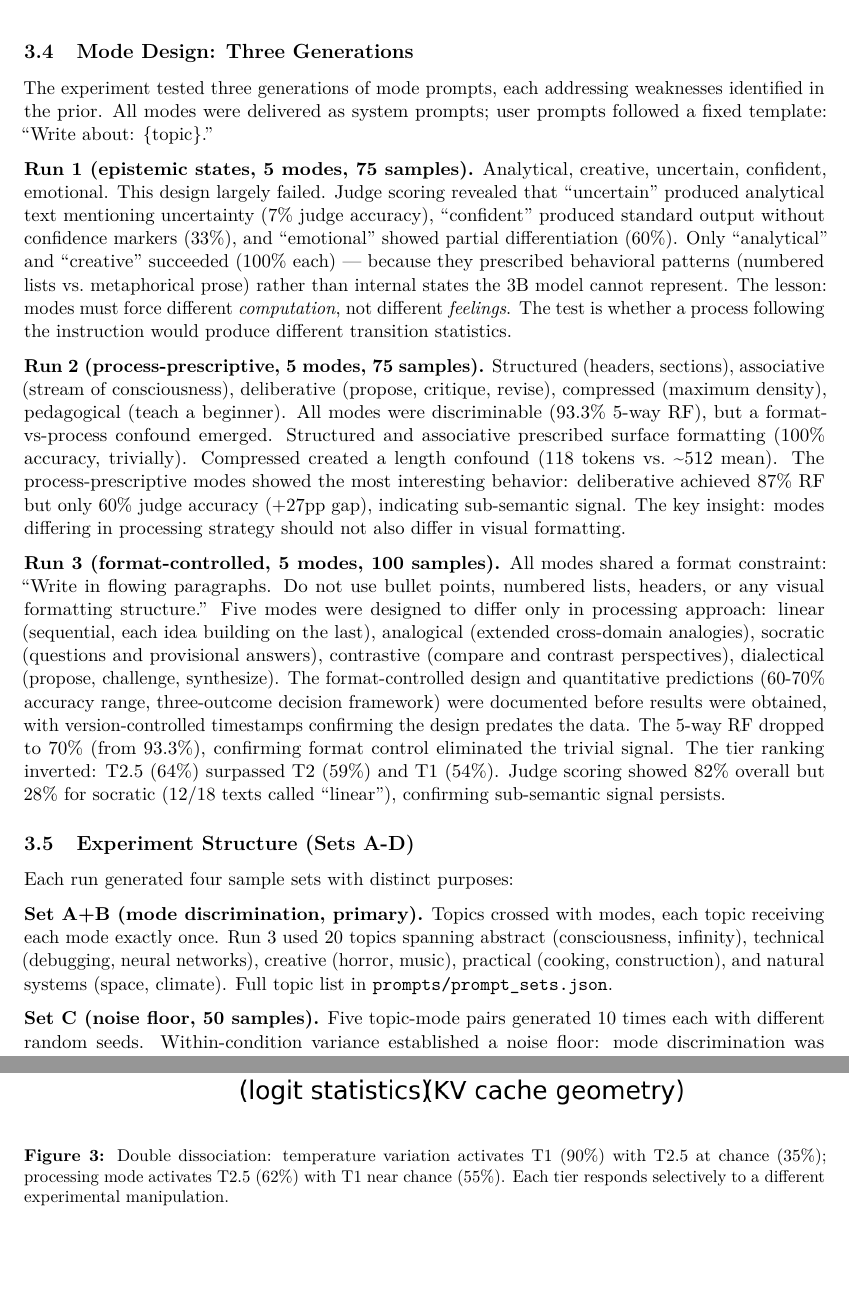
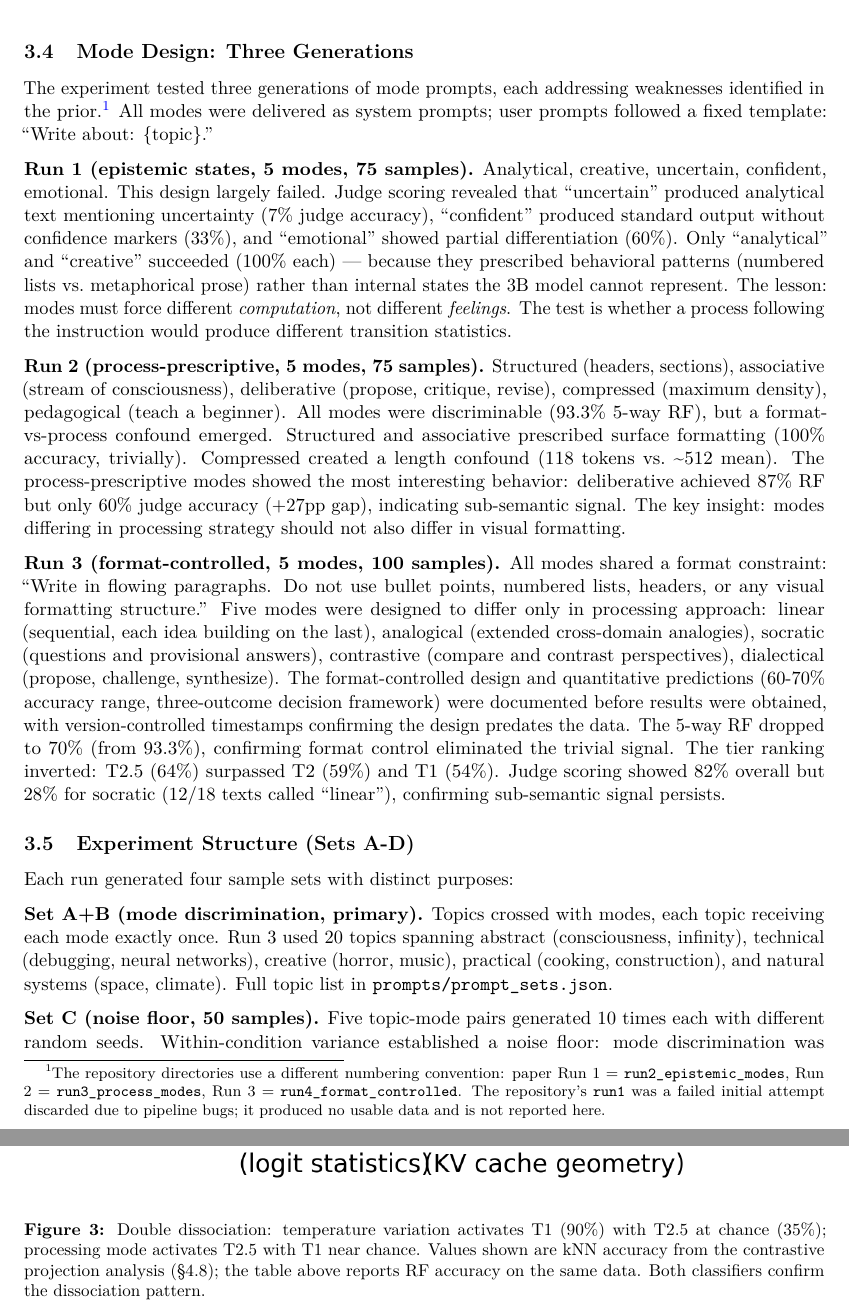
Before and after one commit to LuxiaSL/anamnesis, a LaTeX paper (latex/main.tex, which reads latex/content.tex): two parts of pages 9 and 15 of 42 before the commit and two parts of pages 9 and 16 of 43 after it, joined at a grey line, cut so that both start at the same text, the shorter picture padded with empty space. Compiled offline with pdfLaTeX.

Commit message:
Final pre-arXiv fixes: caption discrepancy, run naming footnote, header rename
- Fix §4.3 figure caption: note kNN vs RF source for dissociation numbers
- Add §3.4 footnote explaining repo run naming (run1 = failed buggy attempt)
- Rename "Nuance:" → "Sensitivity to analogical mode." in §4.2
- Add inputenc and calc packages for arXiv compatibility
- Update .gitignore for build artifacts

Co-Authored-By: Claude Opus 4.6 (1M context) <noreply@anthropic.com>

```diff
--- a/latex/content.tex
+++ b/latex/content.tex
@@ -120,7 +120,7 @@ All tiers were normalized via StandardScaler (zero mean, unit variance) before c
 
 \subsection{Mode Design: Three Generations}\label{mode-design-three-generations}
 
-The experiment tested three generations of mode prompts, each addressing weaknesses identified in the prior. All modes were delivered as system prompts; user prompts followed a fixed template: ``Write about: \{topic\}.''
+The experiment tested three generations of mode prompts, each addressing weaknesses identified in the prior.\footnote{The repository directories use a different numbering convention: paper Run 1 = \texttt{run2\_epistemic\_modes}, Run 2 = \texttt{run3\_process\_modes}, Run 3 = \texttt{run4\_format\_controlled}. The repository's \texttt{run1} was a failed initial attempt discarded due to pipeline bugs; it produced no usable data and is not reported here.} All modes were delivered as system prompts; user prompts followed a fixed template: ``Write about: \{topic\}.''
 
 \textbf{Run 1 (epistemic states, 5 modes, 75 samples).} Analytical, creative, uncertain, confident, emotional. This design largely failed. Judge scoring revealed that ``uncertain'' produced analytical text mentioning uncertainty (7\% judge accuracy), ``confident'' produced standard output without confidence markers (33\%), and ``emotional'' showed partial differentiation (60\%). Only ``analytical'' and ``creative'' succeeded (100\% each) --- because they prescribed behavioral patterns (numbered lists vs.~metaphorical prose) rather than internal states the 3B model cannot represent. The lesson: modes must force different \emph{computation}, not different \emph{feelings}. The test is whether a process following the instruction would produce different transition statistics.
 
@@ -278,7 +278,7 @@ Temperature manipulation localized to T1 at 90\% while producing near-chance on
 \begin{figure}[htbp]
 \centering
 \includegraphics[width=\textwidth]{figures/fig_double_dissociation.png}
-\caption{Double dissociation: temperature variation activates T1 (90\%) with T2.5 at chance (35\%); processing mode activates T2.5 (62\%) with T1 near chance (55\%). Each tier responds selectively to a different experimental manipulation.}
+\caption{Double dissociation: temperature variation activates T1 (90\%) with T2.5 at chance (35\%); processing mode activates T2.5 with T1 near chance. Values shown are kNN accuracy from the contrastive projection analysis (\S4.8); the table above reports RF accuracy on the same data. Both classifiers confirm the dissociation pattern.}
 \label{fig:double:dissociation}
 \end{figure}
 
--- a/latex/main.tex
+++ b/latex/main.tex
@@ -72,6 +72,7 @@
 \DefineVerbatimEnvironment{Highlighting}{Verbatim}{commandchars=\\\{\}}
 
 % --- Unicode support ---
+\usepackage[utf8]{inputenc}
 \usepackage{textcomp}
 \DeclareUnicodeCharacter{2194}{\ensuremath{\leftrightarrow}}
 \DeclareUnicodeCharacter{2192}{\ensuremath{\rightarrow}}
```
Also changed, not shown: anamnesis.pdf, latex/content.tex (2 more changed lines), 1 other file.
